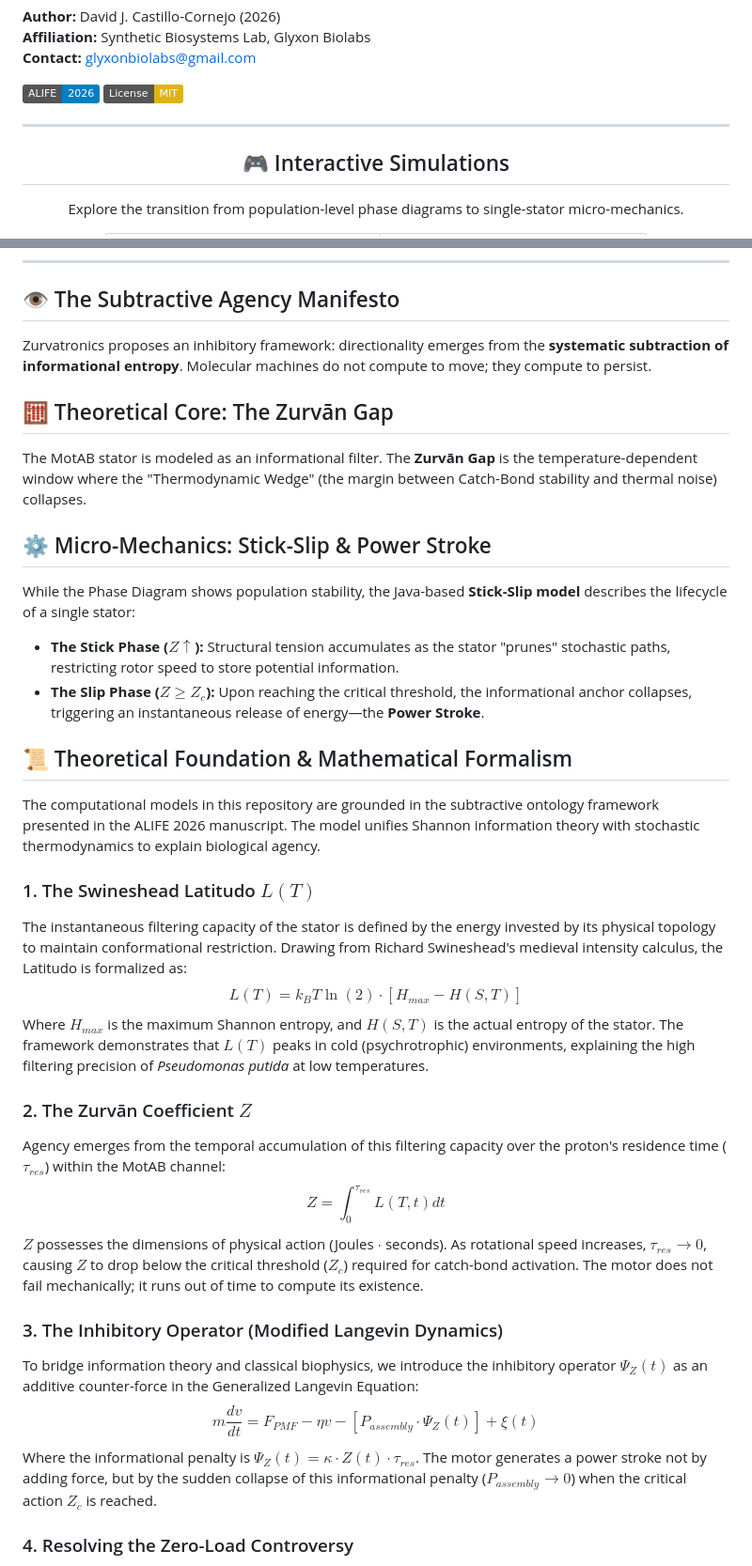
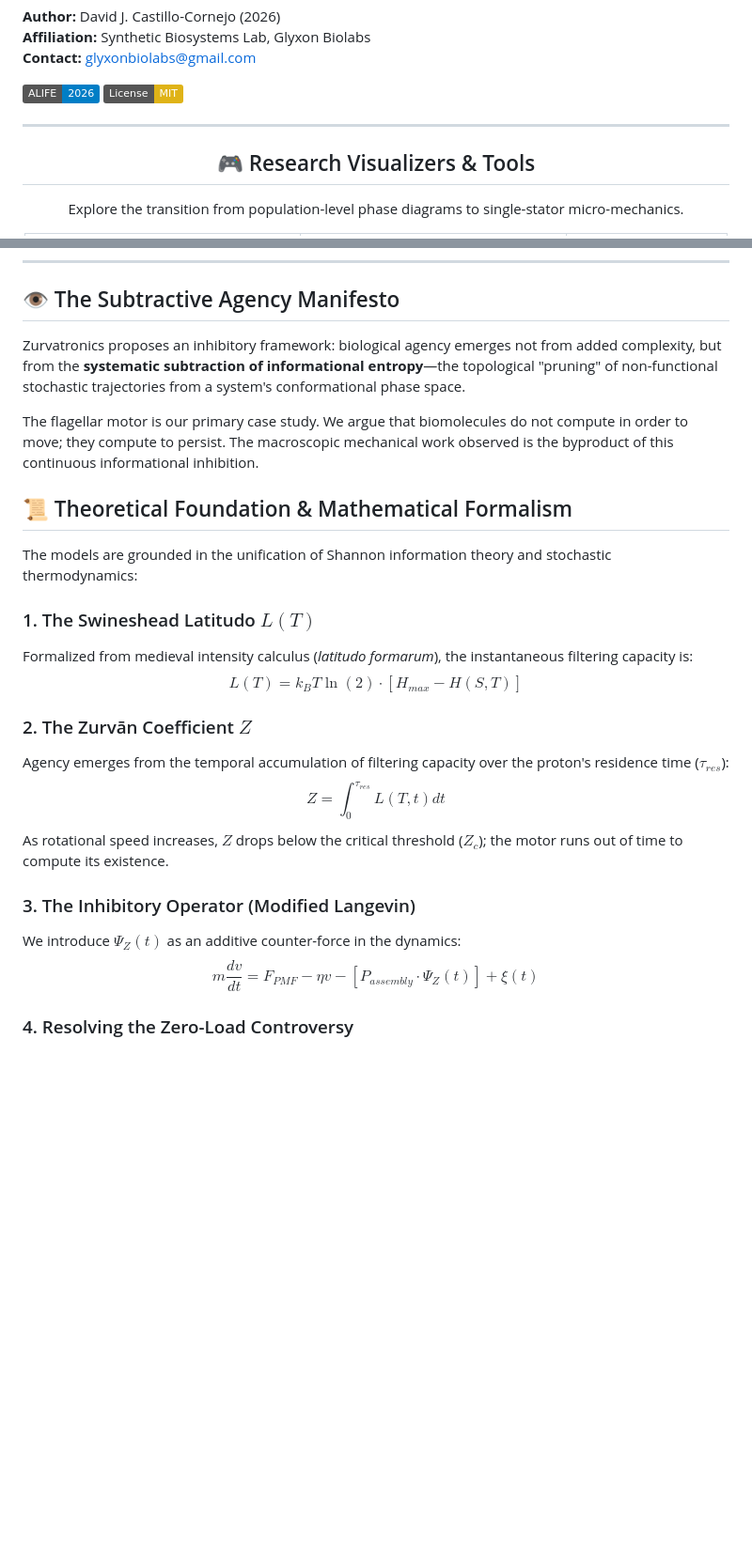
Before and after one commit to Glyxon/Zurvatronics, a Markdown page: README.md, 2 parts joined by grey strips. Shown at 94% size. GitHub-like rendering; badges without logos; blank space fills up the shorter version.

```diff
--- a/README.md
+++ b/README.md
@@ -11,7 +11,7 @@
 ---
 
 <div align="center">
-  <h2>🎮 Interactive Simulations</h2>
+  <h2>🎮 Research Visualizers & Tools</h2>
   <p>Explore the transition from population-level phase diagrams to single-stator micro-mechanics.</p>
 
   <table>
@@ -35,32 +41,24 @@
 ---
 
 ## 👁️ The Subtractive Agency Manifesto
-Zurvatronics proposes an inhibitory framework: directionality emerges from the **systematic subtraction of informational entropy**. Molecular machines do not compute to move; they compute to persist.
+Zurvatronics proposes an inhibitory framework: biological agency emerges not from added complexity, but from the **systematic subtraction of informational entropy**—the topological "pruning" of non-functional stochastic trajectories from a system's conformational phase space.
 
-## 🧮 Theoretical Core: The Zurvān Gap
-The MotAB stator is modeled as an informational filter. The **Zurvān Gap** is the temperature-dependent window where the "Thermodynamic Wedge" (the margin between Catch-Bond stability and thermal noise) collapses.
-
-## ⚙️ Micro-Mechanics: Stick-Slip & Power Stroke
-While the Phase Diagram shows population stability, the Java-based **Stick-Slip model** describes the lifecycle of a single stator:
-* **The Stick Phase ($Z \uparrow$):** Structural tension accumulates as the stator "prunes" stochastic paths, restricting rotor speed to store potential information.
-* **The Slip Phase ($Z \ge Z_c$):** Upon reaching the critical threshold, the informational anchor collapses, triggering an instantaneous release of energy—the **Power Stroke**.
+The flagellar motor is our primary case study. We argue that biomolecules do not compute in order to move; they compute to persist. The macroscopic mechanical work observed is the byproduct of this continuous informational inhibition.
 
 ## 📜 Theoretical Foundation & Mathematical Formalism
-The computational models in this repository are grounded in the subtractive ontology framework presented in the ALIFE 2026 manuscript. The model unifies Shannon information theory with stochastic thermodynamics to explain biological agency.
+The models are grounded in the unification of Shannon information theory and stochastic thermodynamics:
 
 ### 1. The Swineshead Latitudo $L(T)$
-The instantaneous filtering capacity of the stator is defined by the energy invested by its physical topology to maintain conformational restriction. Drawing from Richard Swineshead's medieval intensity calculus, the Latitudo is formalized as:
+Formalized from medieval intensity calculus (*latitudo formarum*), the instantaneous filtering capacity is:
 $$L(T) = k_B T \ln(2) \cdot [H_{max} - H(S,T)]$$
-Where $H_{max}$ is the maximum Shannon entropy, and $H(S,T)$ is the actual entropy of the stator. The framework demonstrates that $L(T)$ peaks in cold (psychrotrophic) environments, explaining the high filtering precision of *Pseudomonas putida* at low temperatures.
 
 ### 2. The Zurvān Coefficient $Z$
-Agency emerges from the temporal accumulation of this filtering capacity over the proton's residence time ($\tau_{res}$) within the MotAB channel:
+Agency emerges from the temporal accumulation of filtering capacity over the proton's residence time ($\tau_{res}$):
 $$Z = \int_{0}^{\tau_{res}} L(T,t) dt$$
-$Z$ possesses the dimensions of physical action (Joules $\cdot$ seconds). As rotational speed increases, $\tau_{res} \rightarrow 0$, causing $Z$ to drop below the critical threshold ($Z_c$) required for catch-bond activation. The motor does not fail mechanically; it runs out of time to compute its existence.
+As rotational speed increases, $Z$ drops below the critical threshold ($Z_c$); the motor runs out of time to compute its existence.
 
-### 3. The Inhibitory Operator (Modified Langevin Dynamics)
-To bridge information theory and classical biophysics, we introduce the inhibitory operator $\Psi_Z(t)$ as an additive counter-force in the Generalized Langevin Equation:
+### 3. The Inhibitory Operator (Modified Langevin)
+We introduce $\Psi_Z(t)$ as an additive counter-force in the dynamics:
 $$m \frac{dv}{dt} = F_{PMF} - \eta v - [P_{assembly} \cdot \Psi_Z(t)] + \xi(t)$$
-Where the informational penalty is $\Psi_Z(t) = \kappa \cdot Z(t) \cdot \tau_{res}$. The motor generates a power stroke not by adding force, but by the sudden collapse of this informational penalty ($P_{assembly} \rightarrow 0$) when the critical action $Z_c$ is reached.
 
 ### 4. Resolving the Zero-Load Controversy
```
Also changed, not shown: other parts of README.md (+36 -33 lines).
